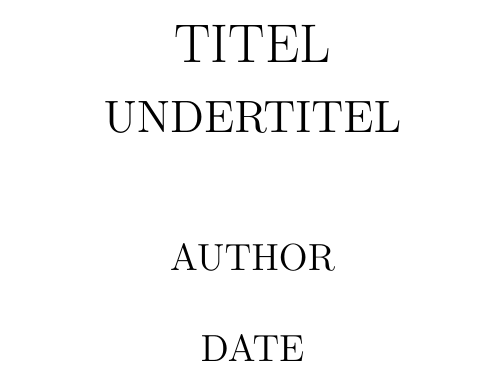
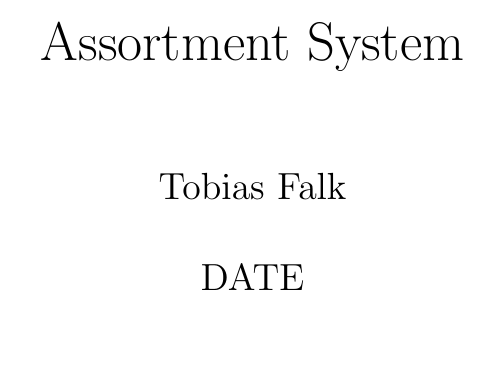
Before and after one commit to Open-Assortment-System-Environment/Assortment_System, a LaTeX document (doc/main.tex): part of page 1 of 9, cut at the place of the change, the shorter picture padded with empty space. Compiled offline with pdfLaTeX.

Commit message:
added titel

```diff
--- a/doc/main.tex
+++ b/doc/main.tex
@@ -26,9 +26,9 @@
 \usepackage{blindtext}
 
 %opening
-\title{TITEL\\
-{\Large UNDERTITEL}}
-\author{AUTHOR}
+\title{Assortment System\\
+{\Large }}
+\author{Tobias Falk}
 \date{DATE}
 
 \begin{document}
```
Also changed, not shown: doc/main.pdf, 10 other files.
